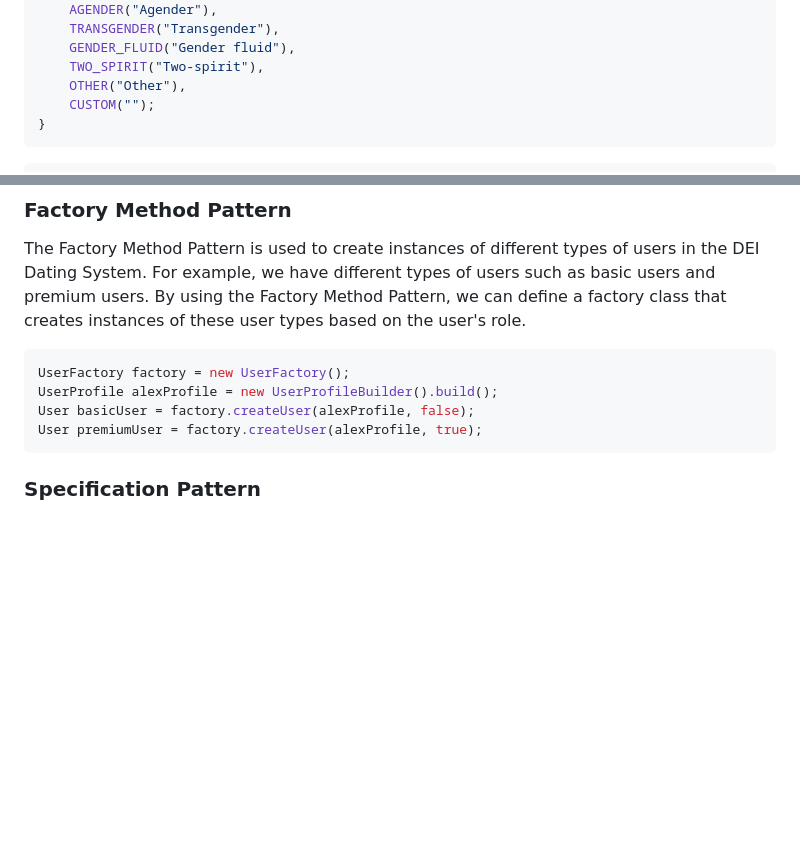
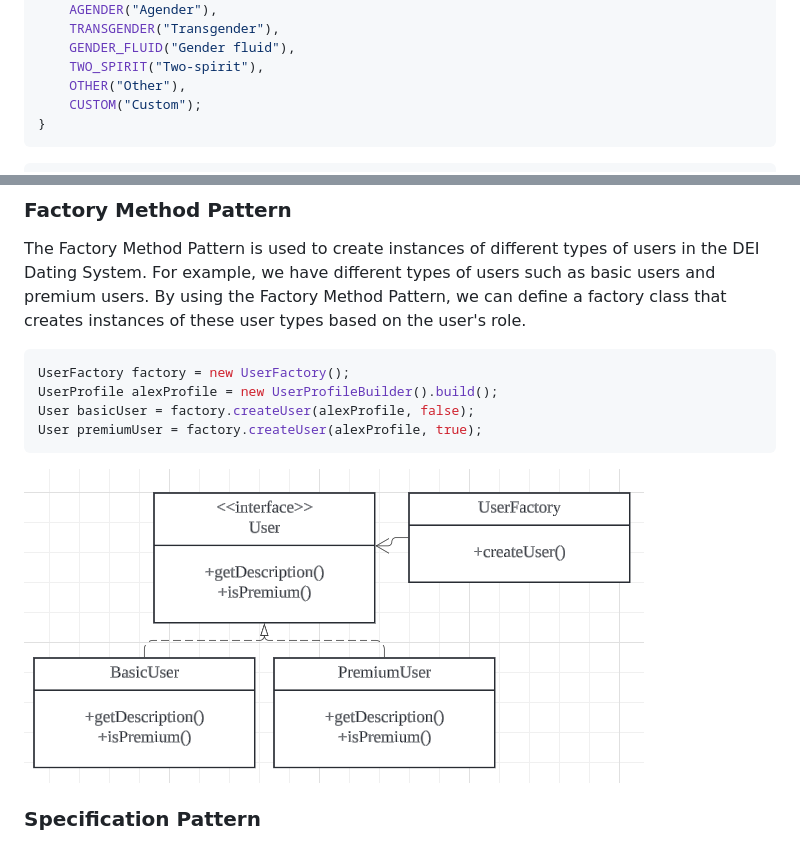
Before and after one commit to huhuhu0420/DEI-Dating-System, a Markdown page: README.md, 2 parts joined by grey strips. Rendered like a GitHub page; pictures changed too: images/factory.png (added); blank space fills up the shorter version.

Commit message:
factory uml

````diff
--- a/README.md
+++ b/README.md
@@ -54,7 +54,7 @@ public enum GenderIdentityEnum {
     GENDER_FLUID("Gender fluid"),
     TWO_SPIRIT("Two-spirit"),
     OTHER("Other"),
-    CUSTOM("");
+    CUSTOM("Custom");
 }
 ```
 
@@ -98,6 +98,8 @@ User basicUser = factory.createUser(alexProfile, false);
 User premiumUser = factory.createUser(alexProfile, true);
 ```
 
+![img.png](images/factory.png)
+
 ### Specification Pattern
 
 In the DEI Dating System, users can specify their preferences for potential matches, including age range, interests, and other criteria. With the Specification Pattern, we can create a set of specifications that represent different preferences. These specifications can be combined using logical operators such as AND, OR to create more complex criteria.
````
